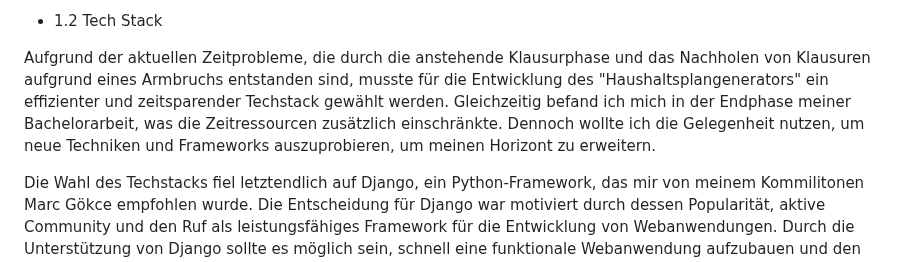
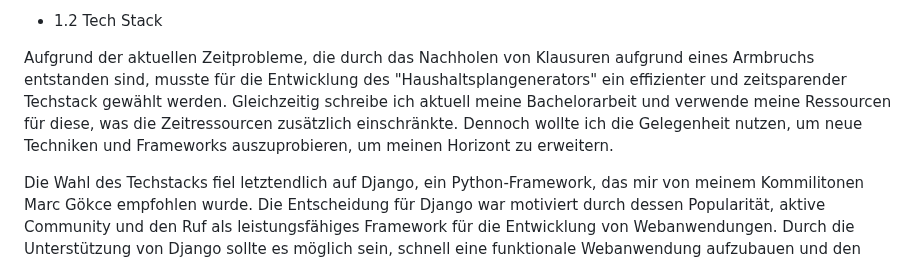
Before and after one commit to Lukas-Hoernle/Advanced-Software-Engineering, a Markdown page: Doku/Programmentwurf.md, the part around the change. GitHub-like rendering.

```diff
--- a/Doku/Programmentwurf.md
+++ b/Doku/Programmentwurf.md
@@ -17,7 +17,7 @@ Abschließend wird der angestrebte Prototyp des "Haushaltsplangenerators" als Gr
 
   - 1.2 Tech Stack
 
-Aufgrund der aktuellen Zeitprobleme, die durch die anstehende Klausurphase und das Nachholen von Klausuren aufgrund eines Armbruchs entstanden sind, musste für die Entwicklung des "Haushaltsplangenerators" ein effizienter und zeitsparender Techstack gewählt werden. Gleichzeitig befand ich mich in der Endphase meiner Bachelorarbeit, was die Zeitressourcen zusätzlich einschränkte. Dennoch wollte ich die Gelegenheit nutzen, um neue Techniken und Frameworks auszuprobieren, um meinen Horizont zu erweitern.
+Aufgrund der aktuellen Zeitprobleme, die durch das Nachholen von Klausuren aufgrund eines Armbruchs entstanden sind, musste für die Entwicklung des "Haushaltsplangenerators" ein effizienter und zeitsparender Techstack gewählt werden. Gleichzeitig schreibe ich aktuell meine Bachelorarbeit und verwende meine Ressourcen für diese, was die Zeitressourcen zusätzlich einschränkte. Dennoch wollte ich die Gelegenheit nutzen, um neue Techniken und Frameworks auszuprobieren, um meinen Horizont zu erweitern.
 
 Die Wahl des Techstacks fiel letztendlich auf Django, ein Python-Framework, das mir von meinem Kommilitonen Marc Gökce empfohlen wurde. Die Entscheidung für Django war motiviert durch dessen Popularität, aktive Community und den Ruf als leistungsfähiges Framework für die Entwicklung von Webanwendungen. Durch die Unterstützung von Django sollte es möglich sein, schnell eine funktionale Webanwendung aufzubauen und den Entwicklungsprozess zu beschleunigen.
 
```
